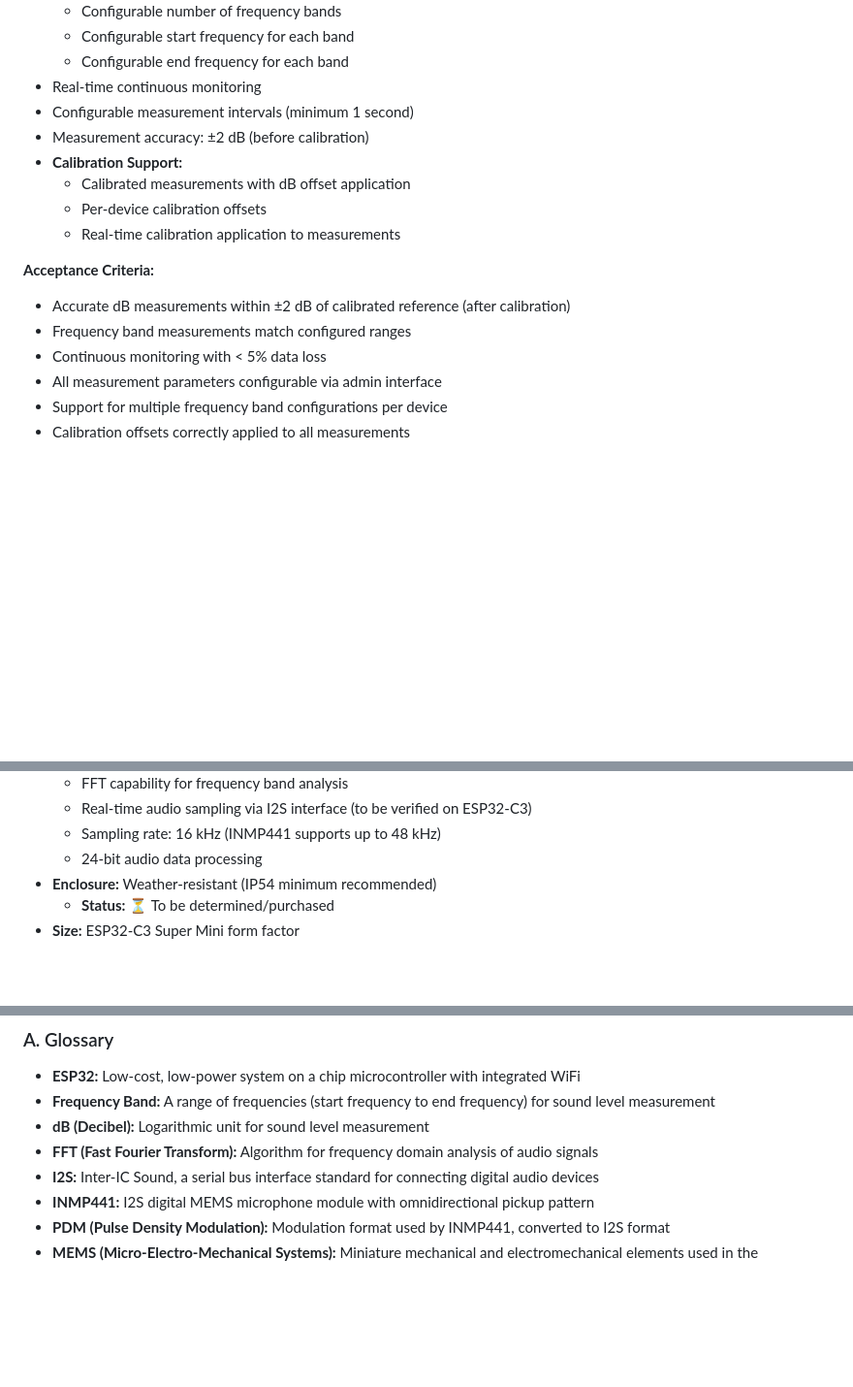
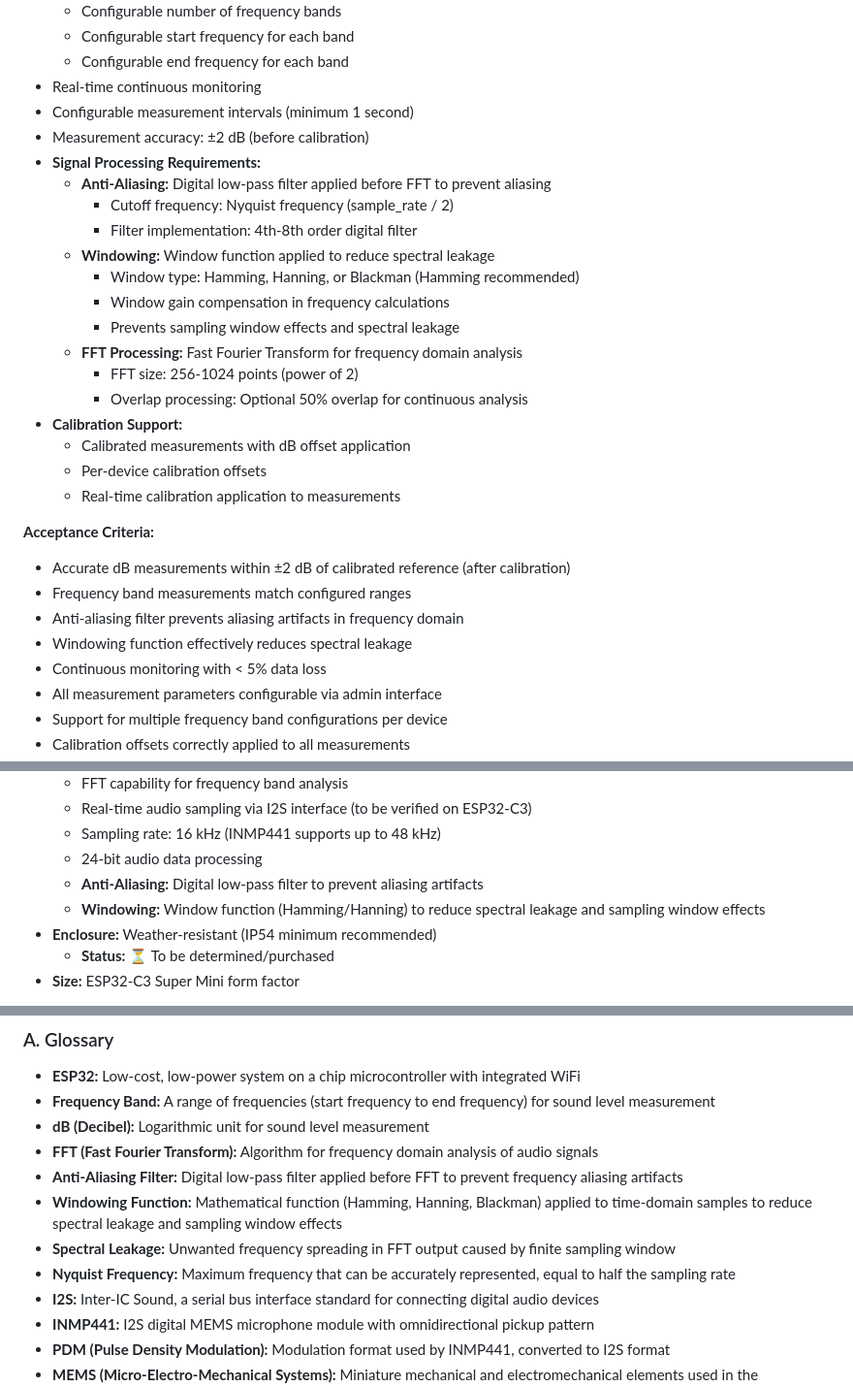
Before and after one commit to sklosky-nl/sound-monitoring-mesh, a Markdown page: sound level mesh system PRD.md, 3 parts joined by grey strips. Shown at 97% size. GitHub-like rendering; blank space fills up the shorter version.

```diff
--- a/sound level mesh system PRD.md
+++ b/sound level mesh system PRD.md
@@ -125,6 +125,17 @@ The Sound Monitoring System is a distributed network of 10 ESP32-based WiFi-enab
 - Real-time continuous monitoring
 - Configurable measurement intervals (minimum 1 second)
 - Measurement accuracy: ±2 dB (before calibration)
+- **Signal Processing Requirements:**
+  - **Anti-Aliasing:** Digital low-pass filter applied before FFT to prevent aliasing
+    - Cutoff frequency: Nyquist frequency (sample_rate / 2)
+    - Filter implementation: 4th-8th order digital filter
+  - **Windowing:** Window function applied to reduce spectral leakage
+    - Window type: Hamming, Hanning, or Blackman (Hamming recommended)
+    - Window gain compensation in frequency calculations
+    - Prevents sampling window effects and spectral leakage
+  - **FFT Processing:** Fast Fourier Transform for frequency domain analysis
+    - FFT size: 256-1024 points (power of 2)
+    - Overlap processing: Optional 50% overlap for continuous analysis
 - **Calibration Support:**
   - Calibrated measurements with dB offset application
   - Per-device calibration offsets
@@ -133,6 +144,8 @@ The Sound Monitoring System is a distributed network of 10 ESP32-based WiFi-enab
 **Acceptance Criteria:**
 - Accurate dB measurements within ±2 dB of calibrated reference (after calibration)
 - Frequency band measurements match configured ranges
+- Anti-aliasing filter prevents aliasing artifacts in frequency domain
+- Windowing function effectively reduces spectral leakage
 - Continuous monitoring with < 5% data loss
 - All measurement parameters configurable via admin interface
 - Support for multiple frequency band configurations per device
@@ -329,6 +342,8 @@ The Sound Monitoring System is a distributed network of 10 ESP32-based WiFi-enab
   - Real-time audio sampling via I2S interface (to be verified on ESP32-C3)
   - Sampling rate: 16 kHz (INMP441 supports up to 48 kHz)
   - 24-bit audio data processing
+  - **Anti-Aliasing:** Digital low-pass filter to prevent aliasing artifacts
+  - **Windowing:** Window function (Hamming/Hanning) to reduce spectral leakage and sampling window effects
 - **Enclosure:** Weather-resistant (IP54 minimum recommended)
   - **Status:** ⏳ To be determined/purchased
 - **Size:** ESP32-C3 Super Mini form factor
@@ -595,6 +612,10 @@ The following features are explicitly out of scope for the initial release:
 - **Frequency Band:** A range of frequencies (start frequency to end frequency) for sound level measurement
 - **dB (Decibel):** Logarithmic unit for sound level measurement
 - **FFT (Fast Fourier Transform):** Algorithm for frequency domain analysis of audio signals
+- **Anti-Aliasing Filter:** Digital low-pass filter applied before FFT to prevent frequency aliasing artifacts
+- **Windowing Function:** Mathematical function (Hamming, Hanning, Blackman) applied to time-domain samples to reduce spectral leakage and sampling window effects
+- **Spectral Leakage:** Unwanted frequency spreading in FFT output caused by finite sampling window
+- **Nyquist Frequency:** Maximum frequency that can be accurately represented, equal to half the sampling rate
 - **I2S:** Inter-IC Sound, a serial bus interface standard for connecting digital audio devices
 - **INMP441:** I2S digital MEMS microphone module with omnidirectional pickup pattern
 - **PDM (Pulse Density Modulation):** Modulation format used by INMP441, converted to I2S format
```
Also changed, not shown: other parts of sound level mesh system PRD.md (+2 -0 lines), sound level mesh architecture.md (+50 -4 lines).
